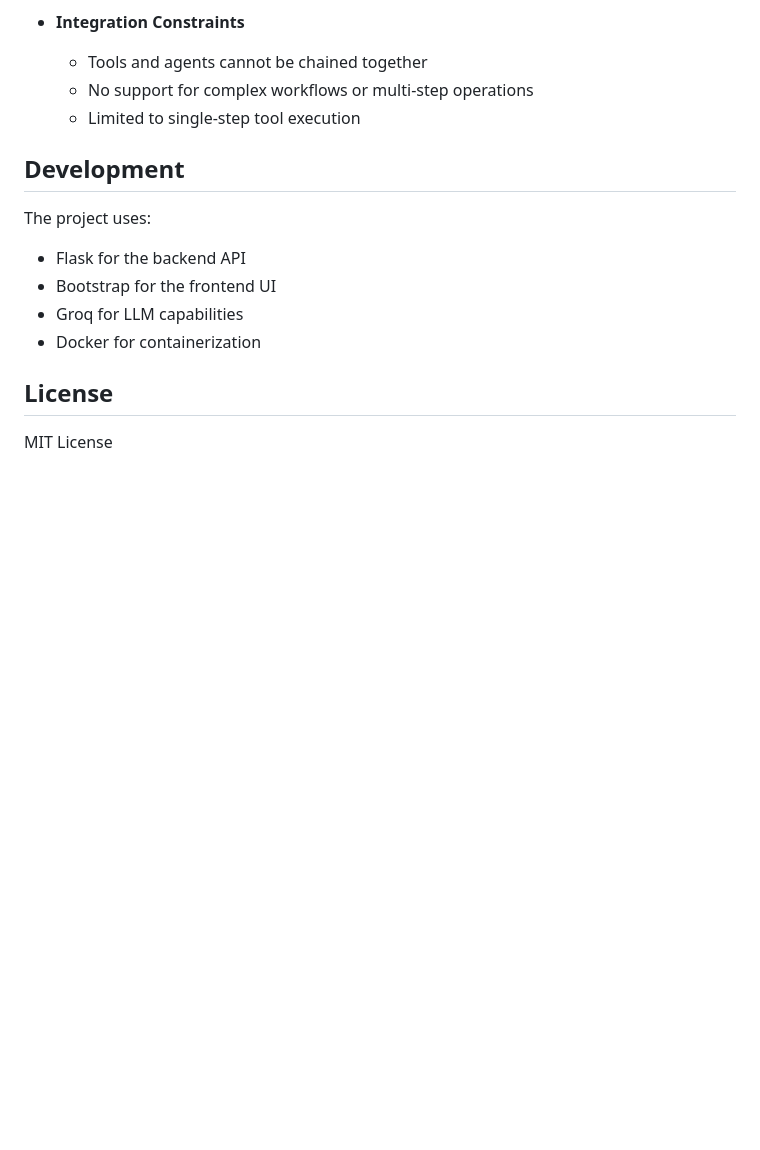
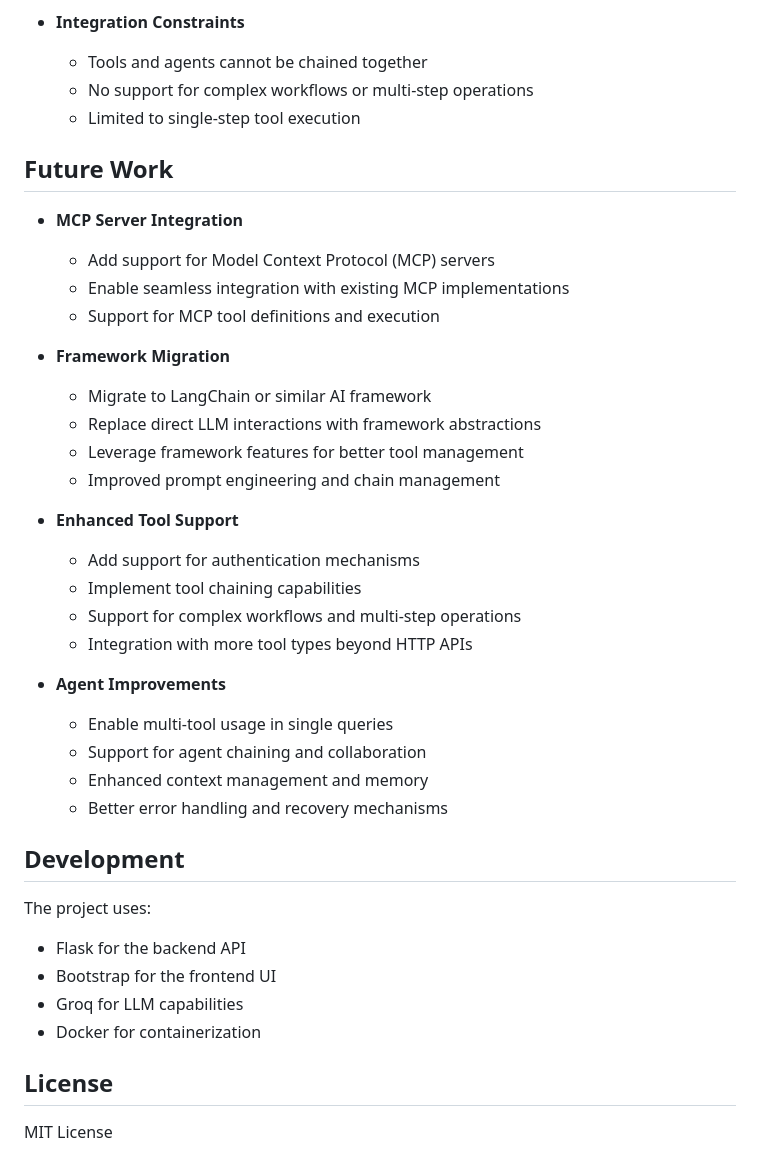
Before and after one commit to nabeelfarooqui98/hackathon-agent-app, a Markdown page: README.md, the part around the change. GitHub-like rendering; blank space fills up the shorter version.

Commit message:
Add future work section to README.md outlining planned features including MCP server integration, framework migration, enhanced tool support, and agent improvements.

```diff
--- a/README.md
+++ b/README.md
@@ -110,6 +110,31 @@ ToolMind is a simple AI agent orchestration platform that enables the creation a
   - No support for complex workflows or multi-step operations
   - Limited to single-step tool execution
 
+## Future Work
+
+- **MCP Server Integration**
+  - Add support for Model Context Protocol (MCP) servers
+  - Enable seamless integration with existing MCP implementations
+  - Support for MCP tool definitions and execution
+
+- **Framework Migration**
+  - Migrate to LangChain or similar AI framework
+  - Replace direct LLM interactions with framework abstractions
+  - Leverage framework features for better tool management
+  - Improved prompt engineering and chain management
+
+- **Enhanced Tool Support**
+  - Add support for authentication mechanisms
+  - Implement tool chaining capabilities
+  - Support for complex workflows and multi-step operations
+  - Integration with more tool types beyond HTTP APIs
+
+- **Agent Improvements**
+  - Enable multi-tool usage in single queries
+  - Support for agent chaining and collaboration
+  - Enhanced context management and memory
+  - Better error handling and recovery mechanisms
+
 ## Development
 
 The project uses:
```
